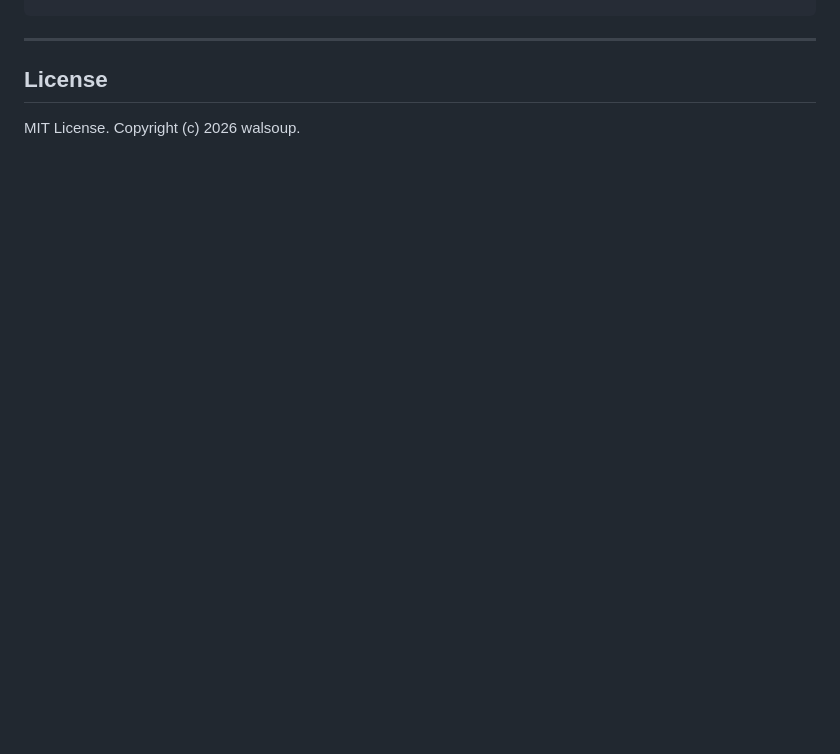
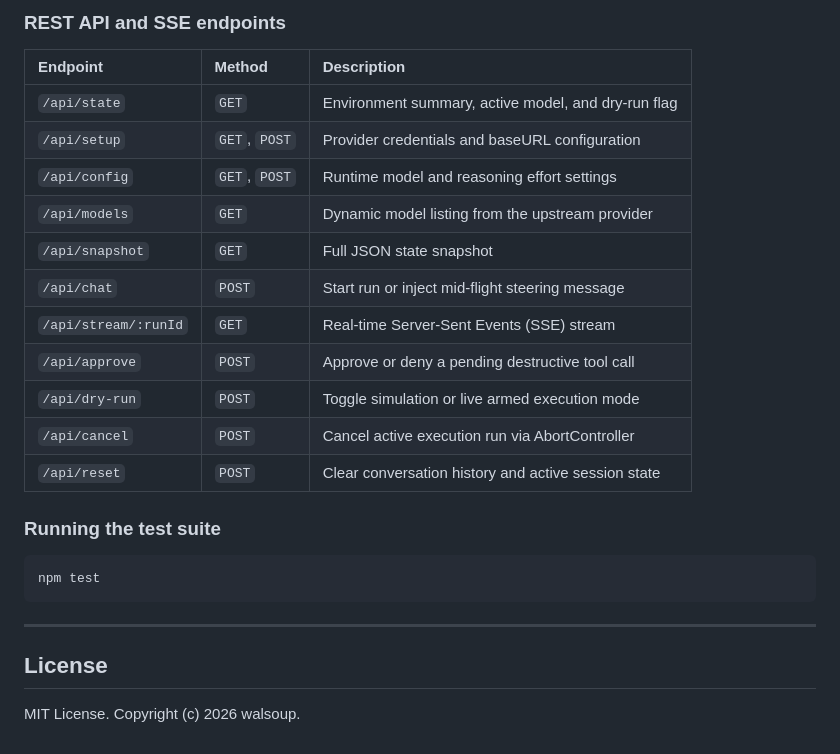
Before and after one commit to walsoup/agent-base, a Markdown page: README.md, the part around one of its changes. Drawn GitHub-style; blank space fills up the shorter version.

````diff
--- a/README.md
+++ b/README.md
@@ -165,3 +216,22 @@ registerTool({
+### REST API and SSE endpoints
+
+| Endpoint | Method | Description |
+| :--- | :--- | :--- |
+| `/api/state` | `GET` | Environment summary, active model, and dry-run flag |
+| `/api/setup` | `GET`, `POST` | Provider credentials and baseURL configuration |
+| `/api/config` | `GET`, `POST` | Runtime model and reasoning effort settings |
+| `/api/models` | `GET` | Dynamic model listing from the upstream provider |
+| `/api/snapshot` | `GET` | Full JSON state snapshot |
+| `/api/chat` | `POST` | Start run or inject mid-flight steering message |
+| `/api/stream/:runId` | `GET` | Real-time Server-Sent Events (SSE) stream |
+| `/api/approve` | `POST` | Approve or deny a pending destructive tool call |
+| `/api/dry-run` | `POST` | Toggle simulation or live armed execution mode |
+| `/api/cancel` | `POST` | Cancel active execution run via AbortController |
+| `/api/reset` | `POST` | Clear conversation history and active session state |
+
+### Running the test suite
+```bash
+npm test
 ```
 
 ---
````
Also changed, not shown: other parts of README.md (+56 -5 lines), AGENTS.md (+6 -6 lines).
